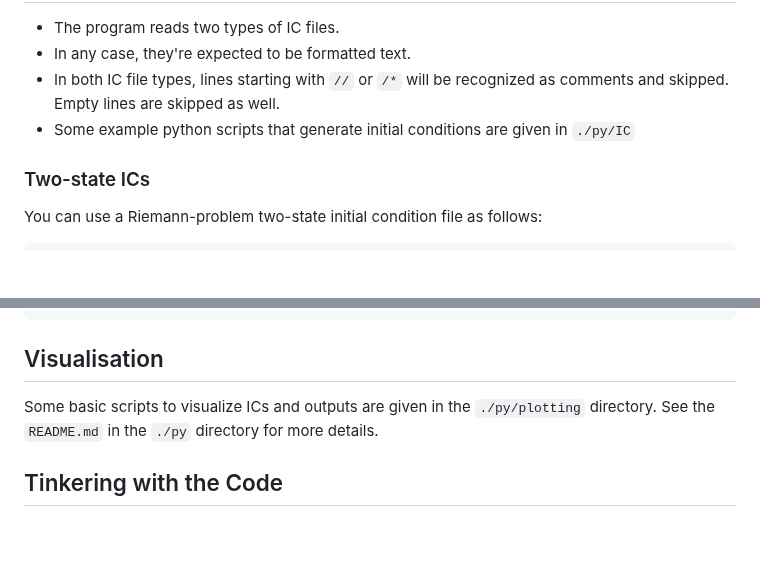
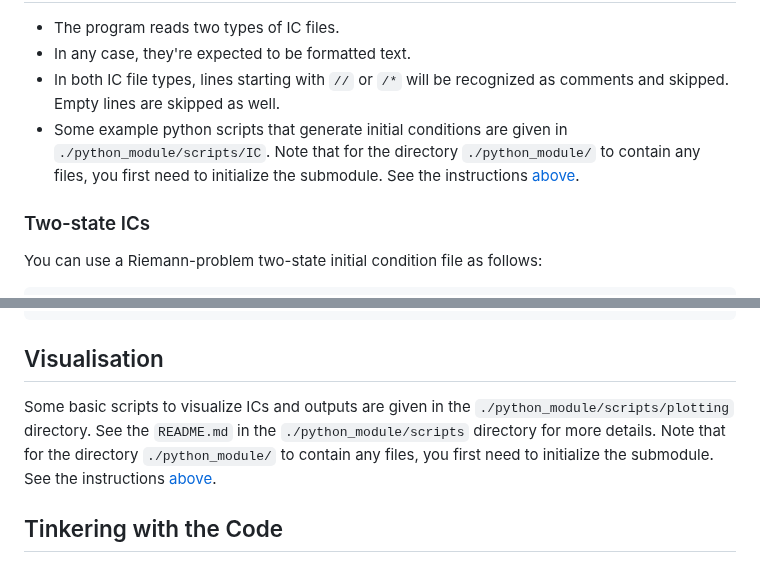
Before and after one commit to mladenivkovic/mesh-hydro, a Markdown page: README.md, 2 parts joined by grey strips. GitHub-like rendering; blank space fills up the shorter version.

```diff
--- a/README.md
+++ b/README.md
@@ -301,8 +301,14 @@ Initial Conditions
 
 - The program reads two types of IC files.
 - In any case, they're expected to be formatted text.
-- In both IC file types, lines starting with `//` or `/*` will be recognized as comments and skipped. Empty lines are skipped as well.
-- Some example python scripts that generate initial conditions are given in `./py/IC`
+- In both IC file types, lines starting with `//` or `/*` will be recognized as comments and
+  skipped. Empty lines are skipped as well.
+- Some example python scripts that generate initial conditions are given in
+  `./python_module/scripts/IC`. Note that for the directory `./python_module/` to contain any files,
+  you first need to initialize the submodule. See the instructions
+  [above](#Getting-And-Installing-The-Python-Module).
+
+
 
 
 ### Two-state ICs
@@ -486,8 +492,10 @@ The output files are written in formatted text, and their content should be self
 Visualisation
 -----------------------------------
 
-Some basic scripts to visualize ICs and outputs are given in the `./py/plotting` directory. See the
-`README.md` in the `./py` directory for more details.
+Some basic scripts to visualize ICs and outputs are given in the `./python_module/scripts/plotting`
+directory. See the `README.md` in the `./python_module/scripts` directory for more details. Note
+that for the directory `./python_module/` to contain any files, you first need to initialize the
+submodule. See the instructions [above](#Getting-And-Installing-The-Python-Module).
 
 
 
```
Also changed, not shown: other parts of README.md (+2 -2 lines).
